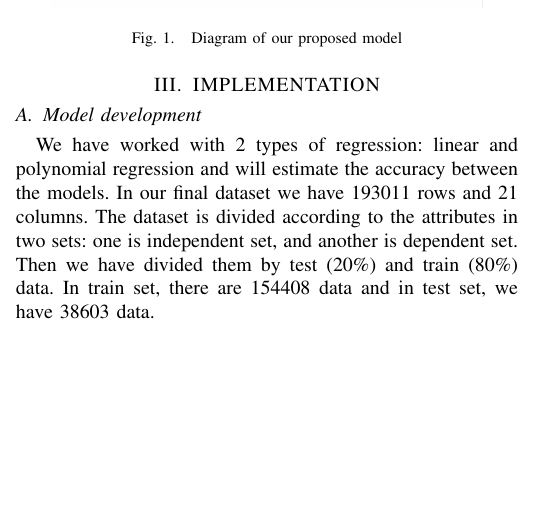
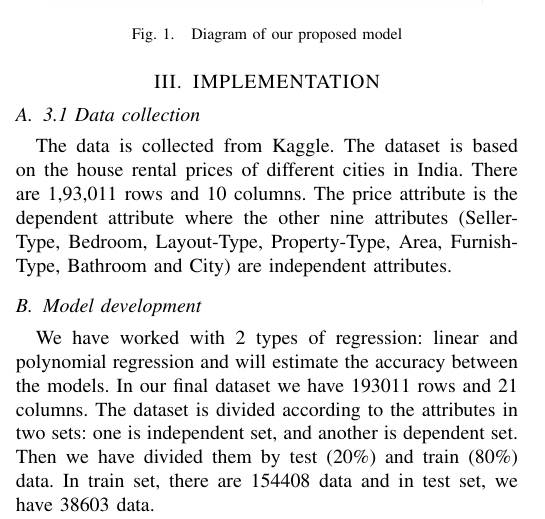
Before and after one commit to amitroyewu/House-rent-prediction, a LaTeX paper (House Rent Price Prediction.tex): part of one column of page 1 of 2, cut so that both start at the same text, the shorter picture padded with empty space. Compiled offline with pdfLaTeX.

Commit message:
data coleection

```diff
--- a/House Rent Price Prediction.tex
+++ b/House Rent Price Prediction.tex
@@ -53,6 +53,8 @@ As we have discussed in the motivation part, house rent prediction work can be u
 \caption{ Diagram of our proposed model}
 \end{figure}
 \section{IMPLEMENTATION}
+\subsection{3.1 Data collection}
+The data is collected from Kaggle. The dataset is based on the house rental prices of different cities in India. There are 1,93,011 rows and 10 columns. The price attribute is the dependent attribute where the other nine attributes (Seller-Type, Bedroom, Layout-Type, Property-Type, Area, Furnish-Type, Bathroom and City) are independent attributes.
 \subsection{Model development}
 We have worked with 2 types of regression: linear and polynomial regression and will estimate the accuracy between the models. In our final dataset we have 193011 rows and 21 columns. The dataset is divided according to the attributes in two sets: one is independent set, and another is dependent set. Then we have divided them by test (20\%) and train (80\%) data. In train set, there are 154408 data and in test set, we have 38603 data.
 
```
Also changed, not shown: House Rent Price Prediction.pdf, 4 other files.
